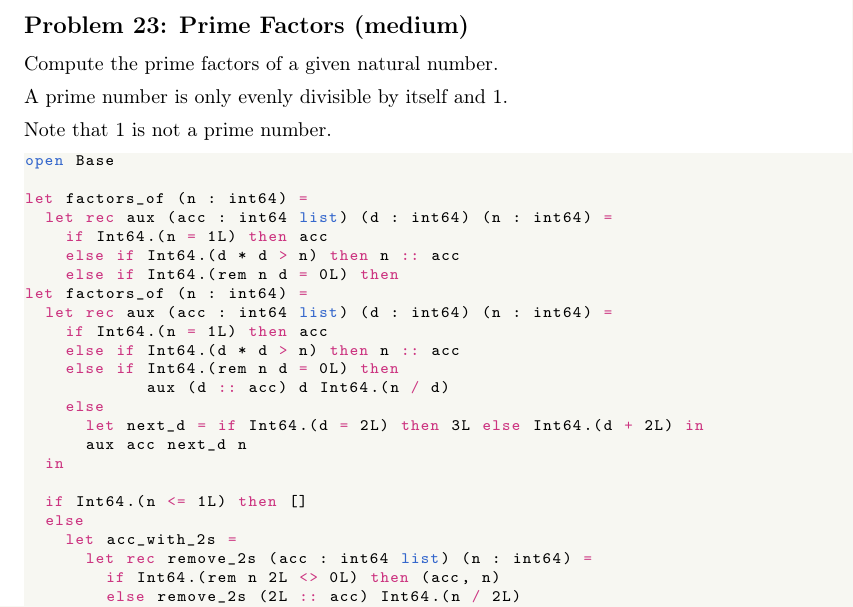
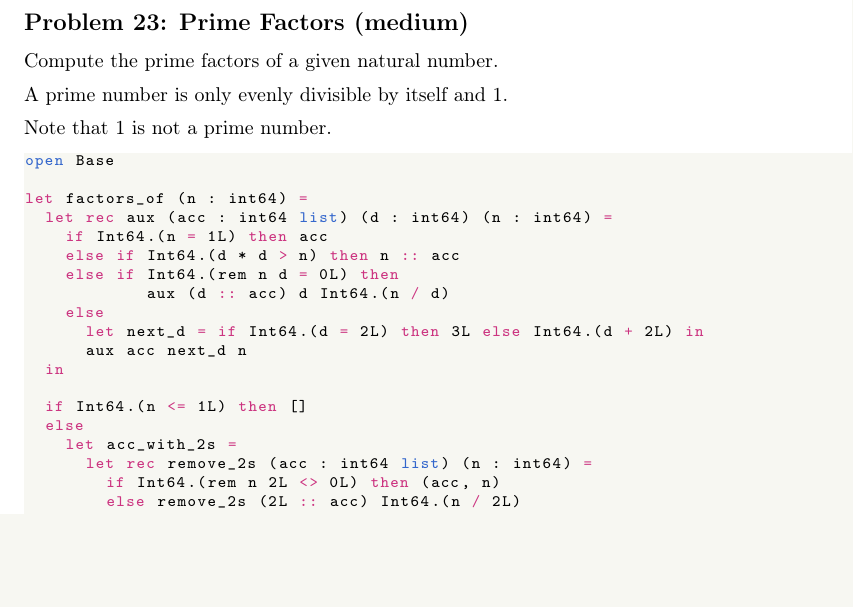
Before and after one commit to Skye-ye/Solution-to-CS3110, a LaTeX document (main.tex, which reads contents/appendix.tex): part of page 47 of 52 before the commit and part of page 48 of 53 after it, cut so that both start at the same text, the shorter picture padded with empty space. Compiled offline with pdfLaTeX.

Commit message:
modify appendix

```diff
--- a/contents/appendix.tex
+++ b/contents/appendix.tex
@@ -827,11 +829,6 @@ let factors_of (n : int64) =
     if Int64.(n = 1L) then acc
     else if Int64.(d * d > n) then n :: acc
     else if Int64.(rem n d = 0L) then
-let factors_of (n : int64) =
-  let rec aux (acc : int64 list) (d : int64) (n : int64) =
-    if Int64.(n = 1L) then acc
-    else if Int64.(d * d > n) then n :: acc
-    else if Int64.(rem n d = 0L) then
             aux (d :: acc) d Int64.(n / d)
     else
       let next_d = if Int64.(d = 2L) then 3L else Int64.(d + 2L) in
```
Also changed, not shown: main.pdf, contents/appendix.tex (2 more changed lines).
